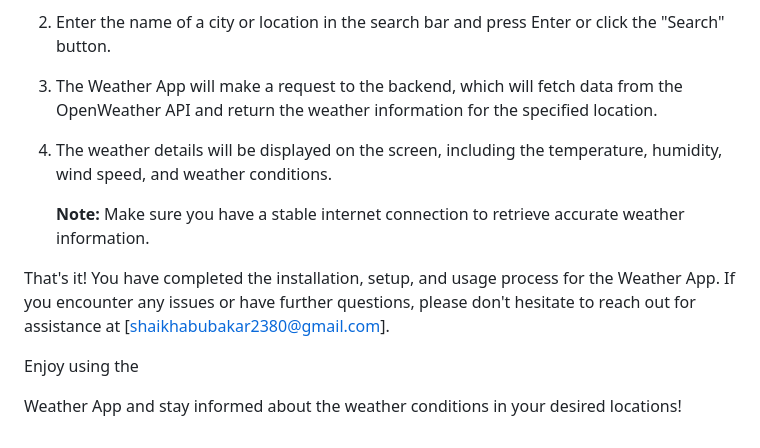
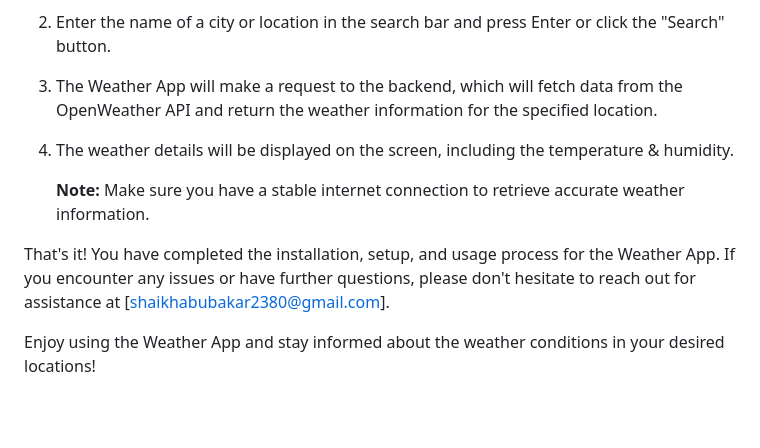
Before and after one commit to abubakar-shaikh-dev/weather-app-react-laravel, a Markdown page: README.md, the part around the change. Rendered like a GitHub page; blank space fills up the shorter version.

```diff
--- a/README.md
+++ b/README.md
@@ -88,12 +88,10 @@ Once you have completed the installation and setup process, you can start using
 
 3. The Weather App will make a request to the backend, which will fetch data from the OpenWeather API and return the weather information for the specified location.
 
-4. The weather details will be displayed on the screen, including the temperature, humidity, wind speed, and weather conditions.
+4. The weather details will be displayed on the screen, including the temperature & humidity.
 
    **Note:** Make sure you have a stable internet connection to retrieve accurate weather information.
 
 That's it! You have completed the installation, setup, and usage process for the Weather App. If you encounter any issues or have further questions, please don't hesitate to reach out for assistance at [shaikhabubakar2380@gmail.com].
 
-Enjoy using the
-
- Weather App and stay informed about the weather conditions in your desired locations!
+Enjoy using the Weather App and stay informed about the weather conditions in your desired locations!
```
